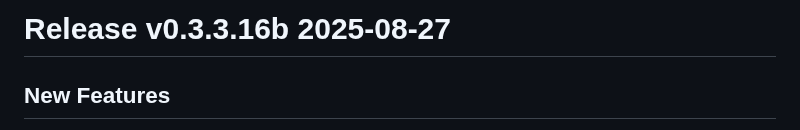
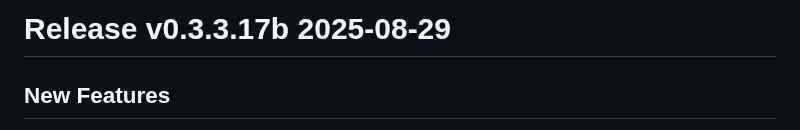
Before and after one commit to tjizep/barch, a Markdown page: RELEASES.md, the part around the change. GitHub-like rendering.

```diff
--- a/RELEASES.md
+++ b/RELEASES.md
@@ -1,4 +1,4 @@
-# Release v0.3.3.16b 2025-08-27
+# Release v0.3.3.17b 2025-08-29
 
 ## New Features
 
```
Also changed, not shown: README.md (+1 -1 lines).
